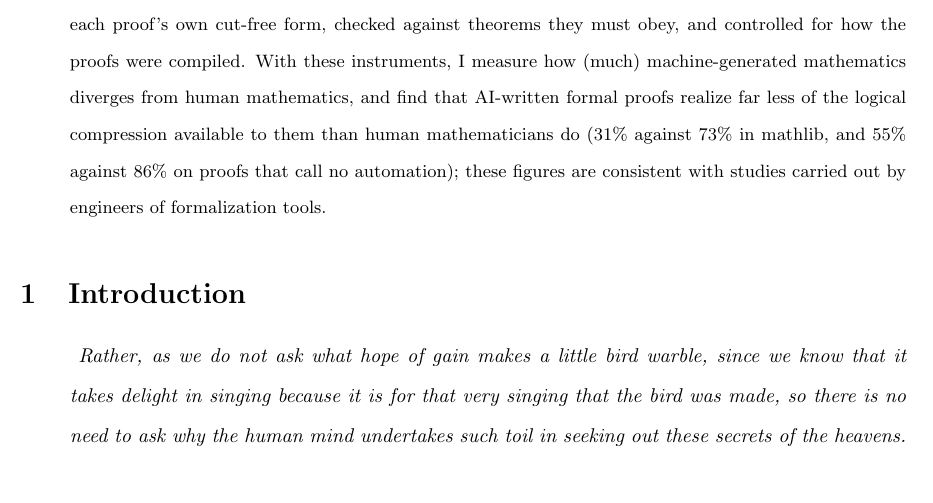
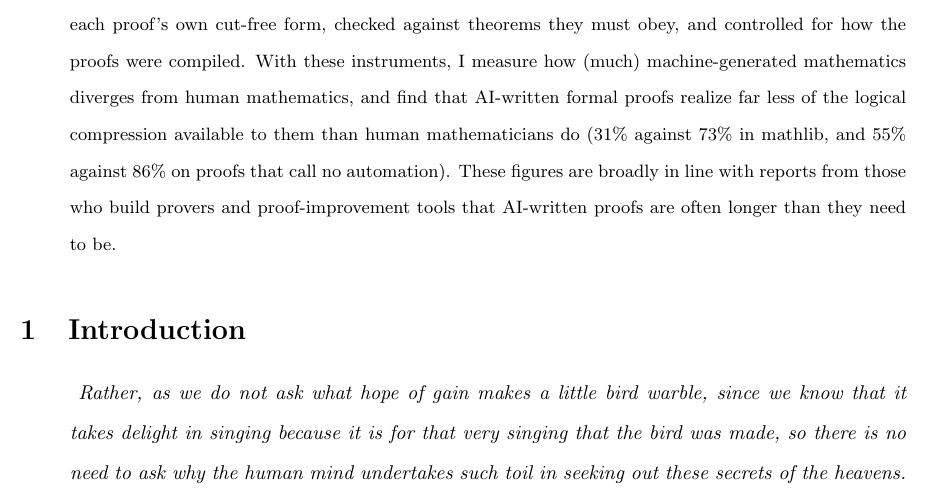
Before and after one commit to safsom/math-ai-projects, a LaTeX paper (report/report.tex): part of page 1 of 46, cut so that both start at the same text. Compiled offline with pdfLaTeX.

Commit message:
Add MIT licence; hedge the abstract's comparison with prover tooling
Co-Authored-By: Claude Opus 5.5 <noreply@anthropic.com>

```diff
--- a/report/report.tex
+++ b/report/report.tex
@@ -25,8 +25,8 @@
     must obey, and controlled for how the proofs were compiled. With these instruments, I measure how (much)
     machine-generated mathematics diverges from human mathematics, and find that AI-written formal proofs realize far less of the logical
     compression available to them than human mathematicians do (31\% against 73\% in mathlib, and 55\% against 86\%
-    on proofs that call no automation); these figures are consistent with studies carried out by engineers of formalization
-    tools.
+    on proofs that call no automation). These figures are broadly in line with reports from those who build provers and
+    proof-improvement tools that AI-written proofs are often longer than they need to be.
 \end{abstract}
 
 
```
Also changed, not shown: README.md, report/report.pdf, 2 other files.
